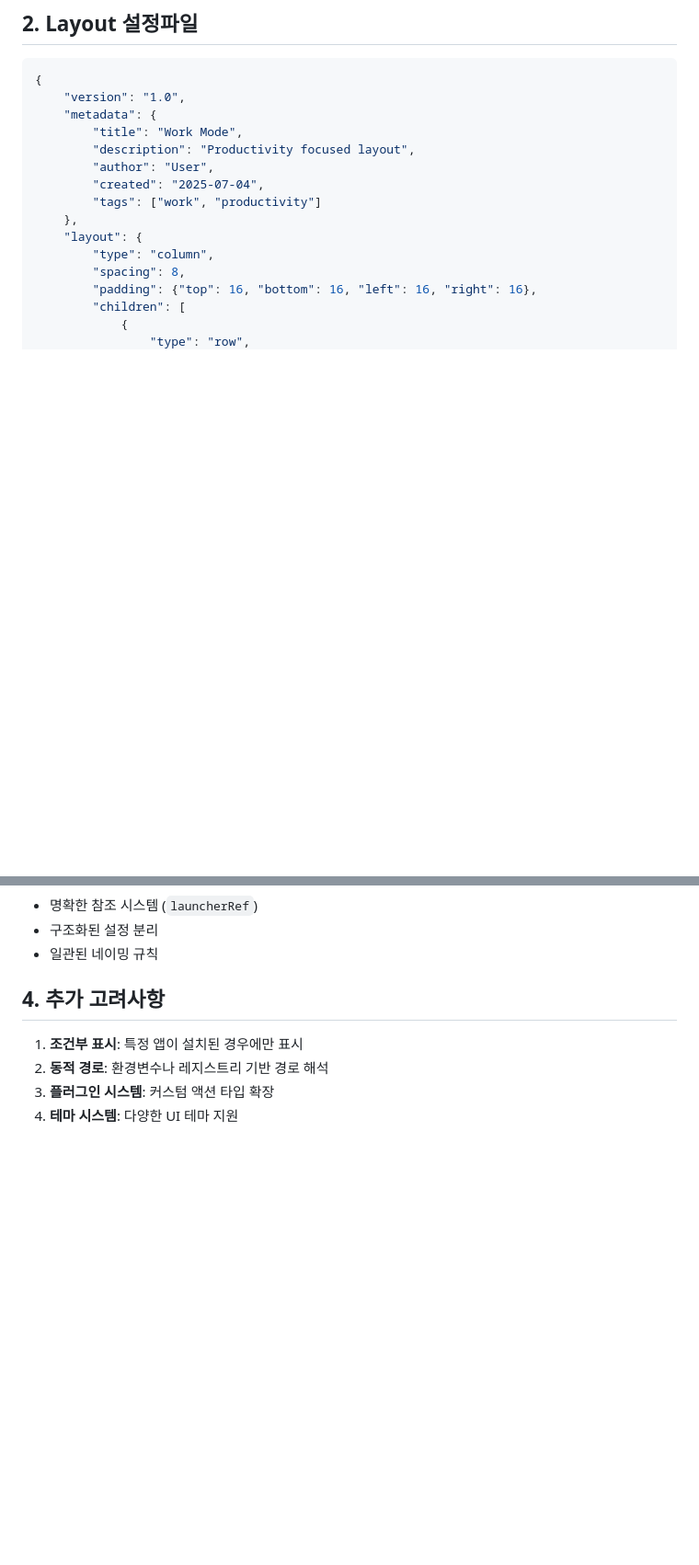
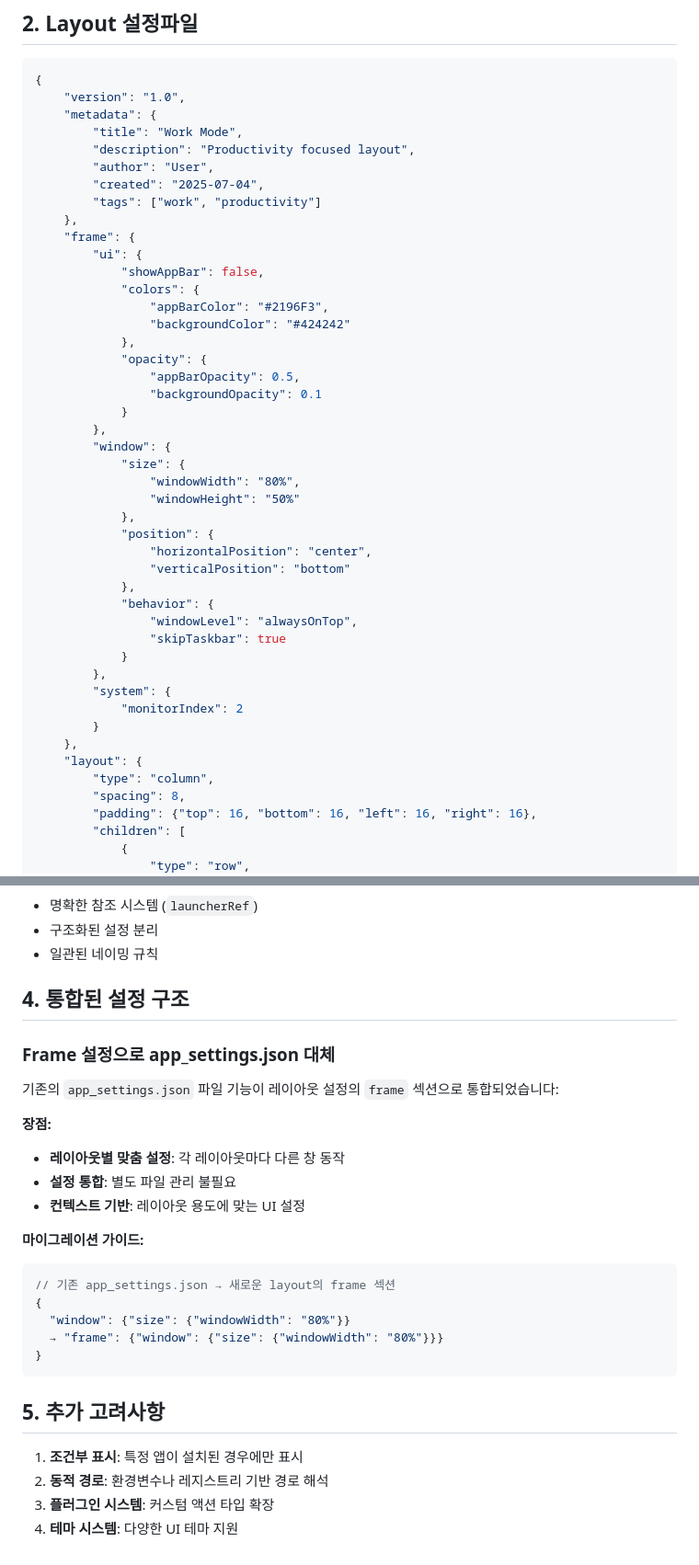
Before and after one commit to NewChoBo/custom_launcher, a Markdown page: assets/config/README.md, 2 parts joined by grey strips. Shown at 92% size. Drawn GitHub-style; blank space fills up the shorter version.

````diff
--- a/assets/config/README.md
+++ b/assets/config/README.md
@@ -53,6 +53,36 @@
         "author": "User",
         "created": "2025-07-04",
         "tags": ["work", "productivity"]
+    },
+    "frame": {
+        "ui": {
+            "showAppBar": false,
+            "colors": {
+                "appBarColor": "#2196F3",
+                "backgroundColor": "#424242"
+            },
+            "opacity": {
+                "appBarOpacity": 0.5,
+                "backgroundOpacity": 0.1
+            }
+        },
+        "window": {
+            "size": {
+                "windowWidth": "80%",
+                "windowHeight": "50%"
+            },
+            "position": {
+                "horizontalPosition": "center",
+                "verticalPosition": "bottom"
+            },
+            "behavior": {
+                "windowLevel": "alwaysOnTop",
+                "skipTaskbar": true
+            }
+        },
+        "system": {
+            "monitorIndex": 2
+        }
     },
     "layout": {
         "type": "column",
@@ -184,7 +257,29 @@
 - 구조화된 설정 분리
 - 일관된 네이밍 규칙
 
-## 4. 추가 고려사항
+## 4. 통합된 설정 구조
+
+### Frame 설정으로 app_settings.json 대체
+
+기존의 `app_settings.json` 파일 기능이 레이아웃 설정의 `frame` 섹션으로 통합되었습니다:
+
+**장점:**
+
+- **레이아웃별 맞춤 설정**: 각 레이아웃마다 다른 창 동작
+- **설정 통합**: 별도 파일 관리 불필요
+- **컨텍스트 기반**: 레이아웃 용도에 맞는 UI 설정
+
+**마이그레이션 가이드:**
+
+```json
+// 기존 app_settings.json → 새로운 layout의 frame 섹션
+{
+  "window": {"size": {"windowWidth": "80%"}}
+  → "frame": {"window": {"size": {"windowWidth": "80%"}}}
+}
+```
+
+## 5. 추가 고려사항
 
 1. **조건부 표시**: 특정 앱이 설치된 경우에만 표시
 2. **동적 경로**: 환경변수나 레지스트리 기반 경로 해석
````
Also changed, not shown: other parts of assets/config/README.md (+43 -0 lines).
